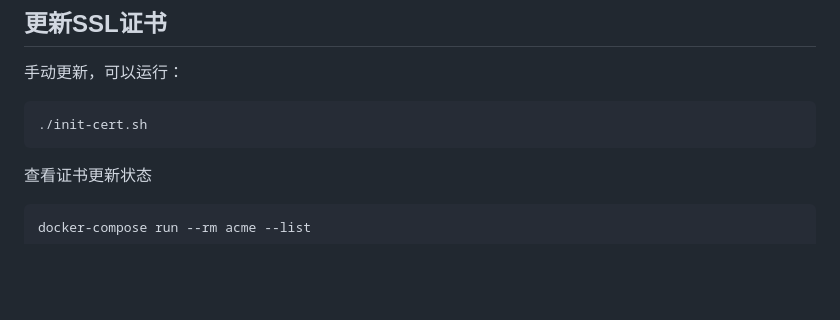
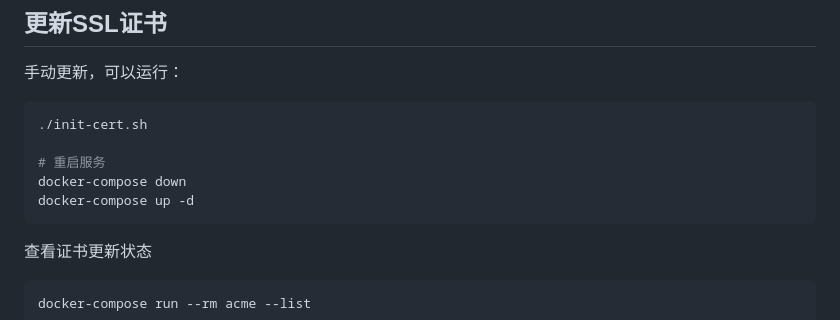
Before and after one commit to bYsdTd/nginx-trojan-docker, a Markdown page: README.md, the part around the change. Drawn GitHub-style; blank space fills up the shorter version.

````diff
--- a/README.md
+++ b/README.md
@@ -131,6 +131,10 @@ chmod +x start.sh
 
 ```bash
 ./init-cert.sh
+
+# 重启服务
+docker-compose down
+docker-compose up -d
 ```
 
 查看证书更新状态
````
